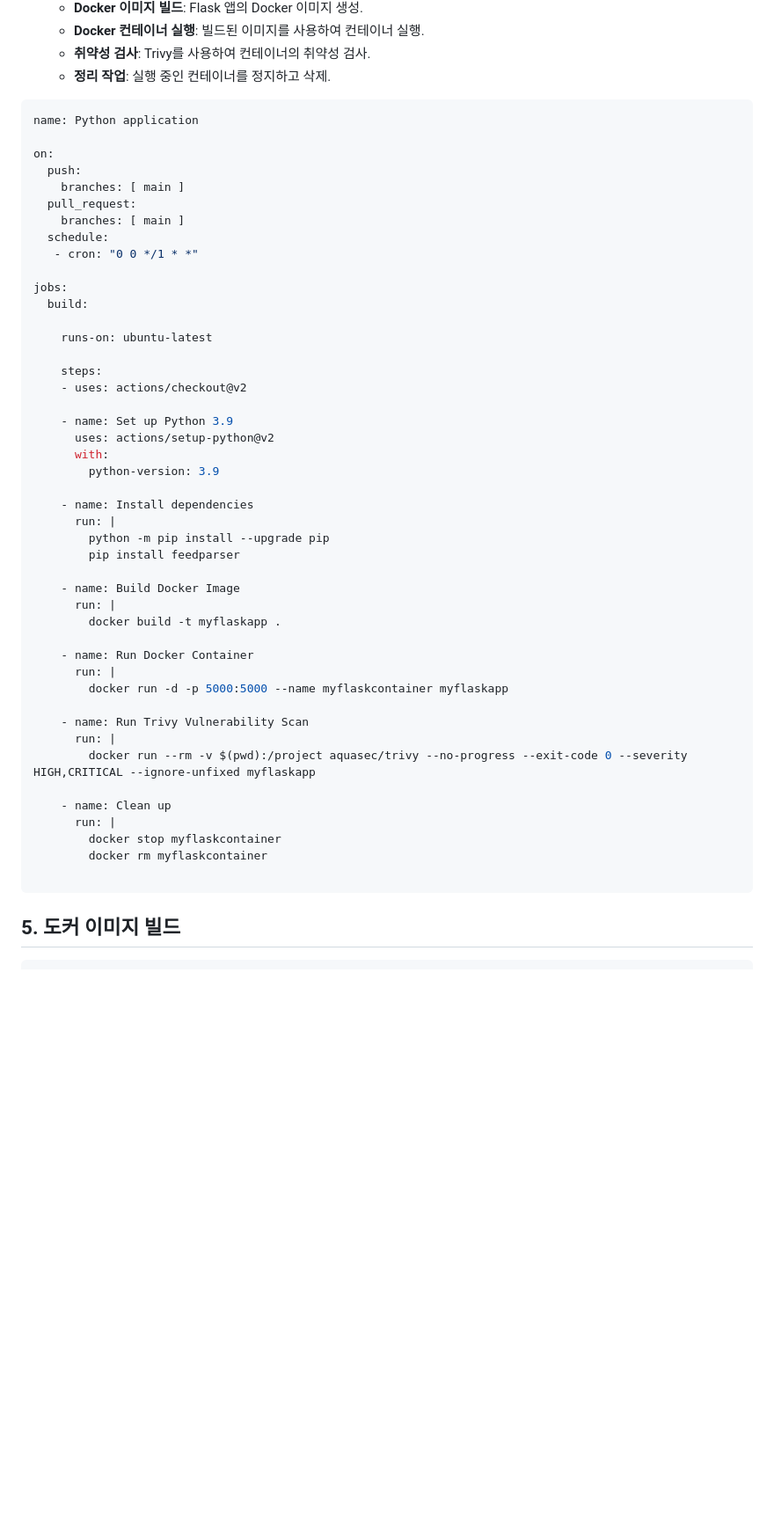
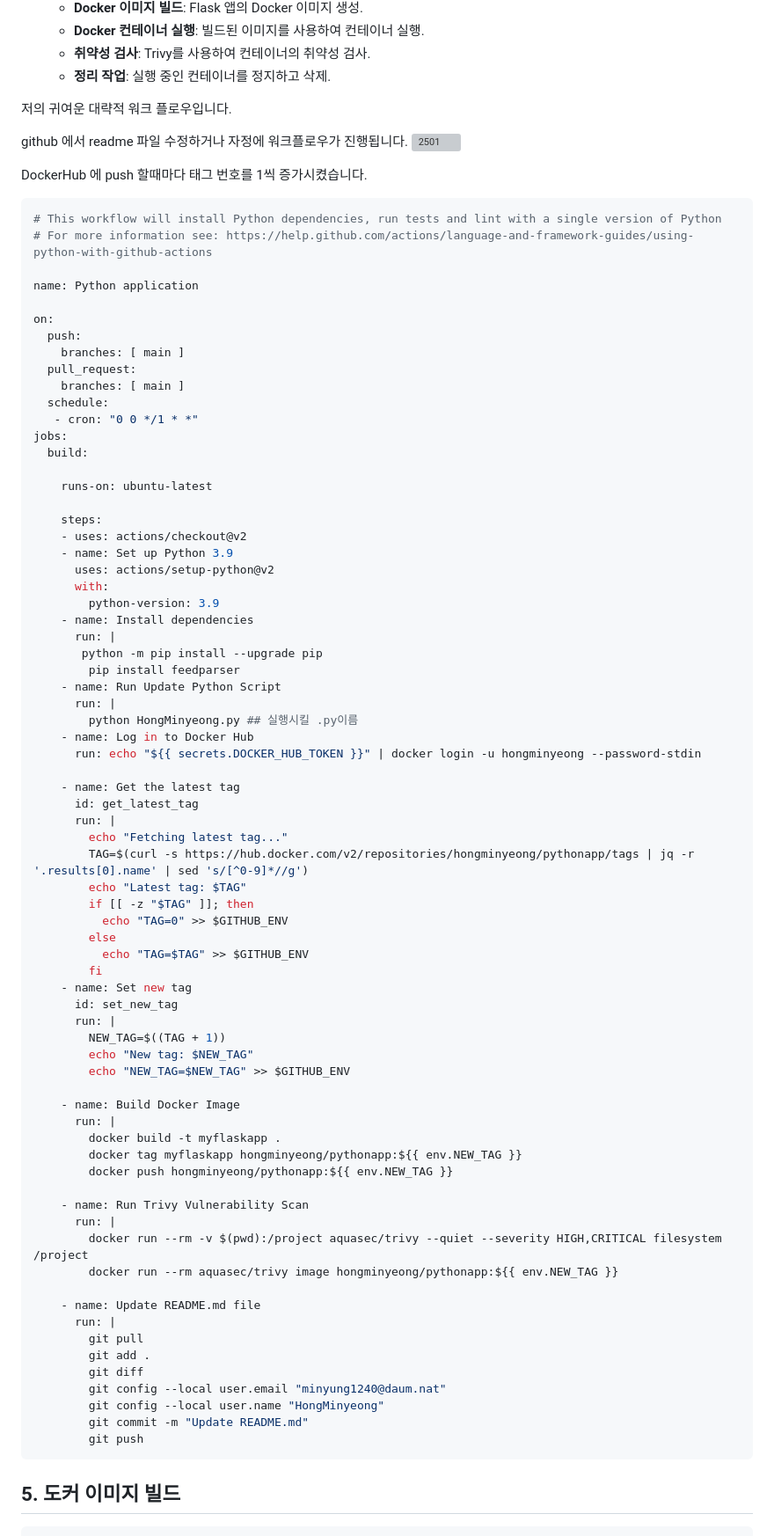
Before and after one commit to HongMinYeong/Docker, a Markdown page: container_vulnerability/README.md, the part around one of its changes. Shown at 88% size. Drawn GitHub-style; blank space fills up the shorter version; grey boxes are pictures that could not be loaded.

````diff
--- a/container_vulnerability/README.md
+++ b/container_vulnerability/README.md
@@ -94,7 +96,18 @@ feedparser==6.0.8
     - **취약성 검사**: Trivy를 사용하여 컨테이너의 취약성 검사.
     - **정리 작업**: 실행 중인 컨테이너를 정지하고 삭제.
 
+저의 귀여운 대략적 워크 플로우입니다.
+
+github 에서 readme 파일 수정하거나 자정에 워크플로우가 진행됩니다.
+![2501](https://github.com/user-attachments/assets/6892c832-9f89-4cfa-80b3-2620f84cd436)
+
+DockerHub 에 push 할때마다 태그 번호를 1씩 증가시켰습니다.
+
+
 ```bash
+# This workflow will install Python dependencies, run tests and lint with a single version of Python
+# For more information see: https://help.github.com/actions/language-and-framework-guides/using-python-with-github-actions
+
 name: Python application
 
 on:
@@ -104,7 +117,6 @@ on:
     branches: [ main ]
   schedule:
    - cron: "0 0 */1 * *"
-
 jobs:
   build:
 
@@ -112,34 +124,58 @@ jobs:
 
     steps:
     - uses: actions/checkout@v2
-
     - name: Set up Python 3.9
       uses: actions/setup-python@v2
       with:
         python-version: 3.9
-
     - name: Install dependencies
       run: |
-        python -m pip install --upgrade pip
+       python -m pip install --upgrade pip
         pip install feedparser
+    - name: Run Update Python Script
+      run: |
+        python HongMinyeong.py ## 실행시킬 .py이름
+    - name: Log in to Docker Hub
+      run: echo "${{ secrets.DOCKER_HUB_TOKEN }}" | docker login -u hongminyeong --password-stdin
+
+    - name: Get the latest tag
+      id: get_latest_tag
+      run: |
+        echo "Fetching latest tag..."
+        TAG=$(curl -s https://hub.docker.com/v2/repositories/hongminyeong/pythonapp/tags | jq -r '.results[0].name' | sed 's/[^0-9]*//g')
+        echo "Latest tag: $TAG"
+        if [[ -z "$TAG" ]]; then
+          echo "TAG=0" >> $GITHUB_ENV
+        else
+          echo "TAG=$TAG" >> $GITHUB_ENV
+        fi
+    - name: Set new tag
+      id: set_new_tag
+      run: |
+        NEW_TAG=$((TAG + 1))
+        echo "New tag: $NEW_TAG"
+        echo "NEW_TAG=$NEW_TAG" >> $GITHUB_ENV
 
     - name: Build Docker Image
       run: |
         docker build -t myflaskapp .
-
-    - name: Run Docker Container
-      run: |
-        docker run -d -p 5000:5000 --name myflaskcontainer myflaskapp
+        docker tag myflaskapp hongminyeong/pythonapp:${{ env.NEW_TAG }}
+        docker push hongminyeong/pythonapp:${{ env.NEW_TAG }}
 
     - name: Run Trivy Vulnerability Scan
       run: |
-        docker run --rm -v $(pwd):/project aquasec/trivy --no-progress --exit-code 0 --severity HIGH,CRITICAL --ignore-unfixed myflaskapp
+        docker run --rm -v $(pwd):/project aquasec/trivy --quiet --severity HIGH,CRITICAL filesystem /project
+        docker run --rm aquasec/trivy image hongminyeong/pythonapp:${{ env.NEW_TAG }}
 
-    - name: Clean up
+    - name: Update README.md file
       run: |
-        docker stop myflaskcontainer
-        docker rm myflaskcontainer
-
+        git pull
+        git add .
+        git diff
+        git config --local user.email "minyung1240@daum.nat"
+        git config --local user.name "HongMinyeong"
+        git commit -m "Update README.md"
+        git push
 ```
 
 ## 5. 도커 이미지 빌드
````
Also changed, not shown: other parts of container_vulnerability/README.md (+8 -8 lines).
